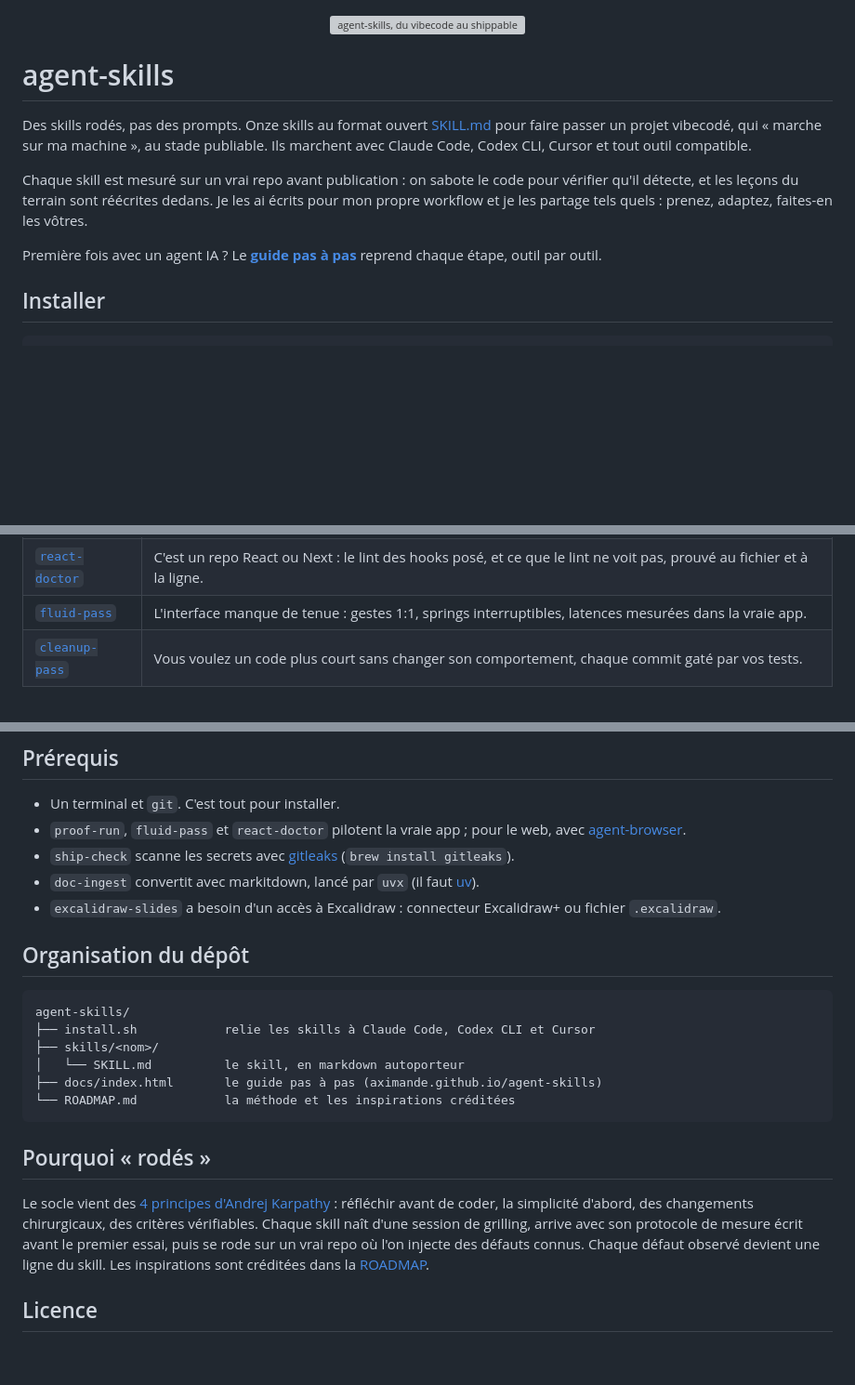
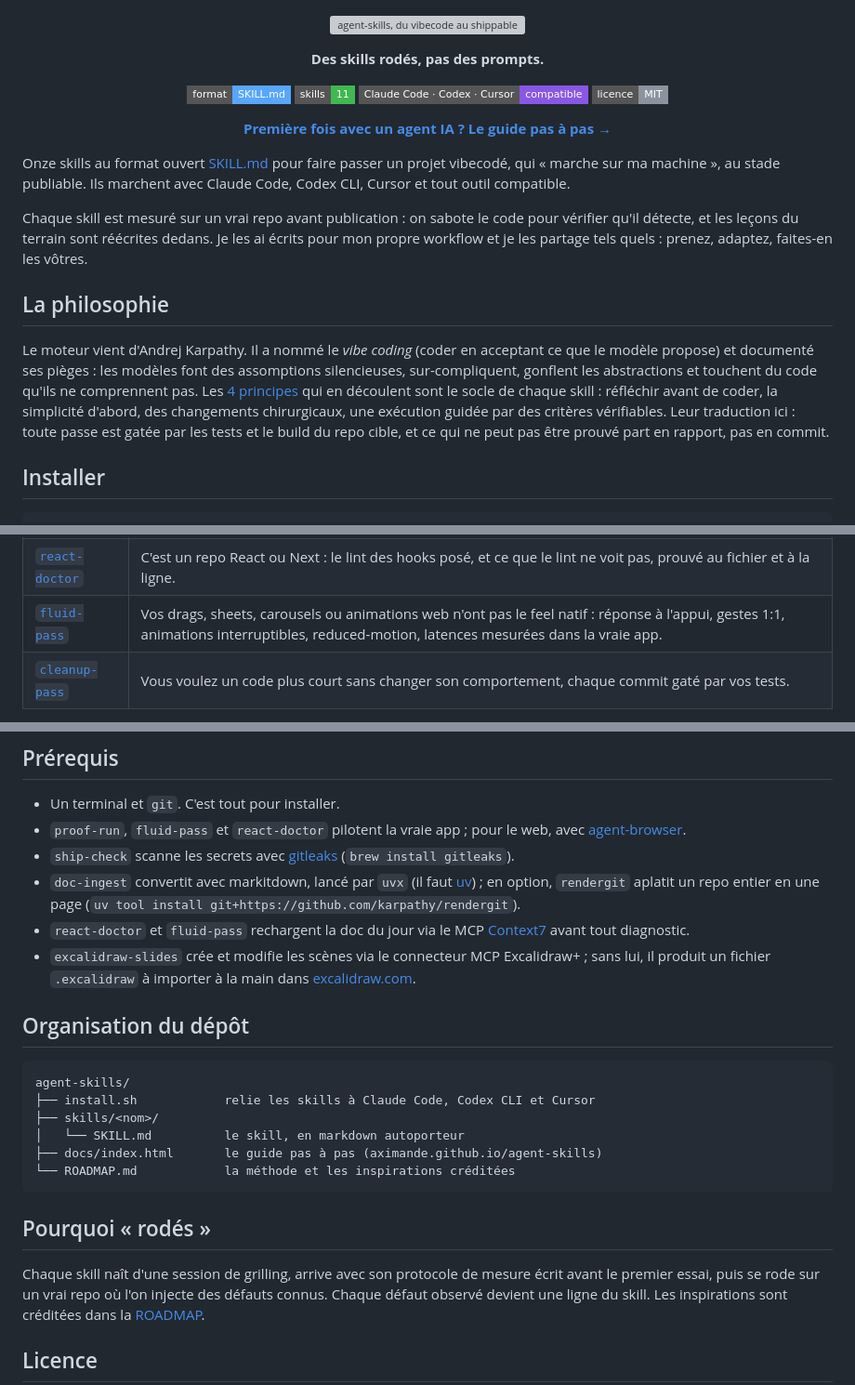
Before and after one commit to Aximande/agent-skills, a Markdown page: README.md, 3 parts joined by grey strips. Shown at 93% size. Rendered like a GitHub page; badges without logos; blank space fills up the shorter version; grey boxes are pictures that could not be loaded.

Commit message:
README : le hook, les badges et la philosophie remontent en tête (gardé le reste de la simplification) ; fluid-pass décrit par ses déclencheurs concrets ; prérequis complétés (Context7, rendergit, Excalidraw+ précisé)

```diff
--- a/README.md
+++ b/README.md
@@ -2,20 +2,41 @@
   <img src="assets/banner.svg" alt="agent-skills, du vibecode au shippable" width="100%">
 </p>
 
-# agent-skills
+<div align="center">
 
-Des skills rodés, pas des prompts. Onze skills au format ouvert
-[SKILL.md](https://agentskills.io) pour faire passer un projet vibecodé,
-qui « marche sur ma machine », au stade publiable. Ils marchent avec
-Claude Code, Codex CLI, Cursor et tout outil compatible.
+**Des skills rodés, pas des prompts.**
+
+[![Format SKILL.md](https://img.shields.io/badge/format-SKILL.md-58A6FF?style=flat-square)](https://agentskills.io)
+![Skills](https://img.shields.io/badge/skills-11-3FB950?style=flat-square)
+![Compatible](https://img.shields.io/badge/Claude_Code_·_Codex_·_Cursor-compatible-8957E5?style=flat-square)
+[![Licence MIT](https://img.shields.io/badge/licence-MIT-8B949E?style=flat-square)](LICENSE)
+
+**[Première fois avec un agent IA ? Le guide pas à pas →](https://aximande.github.io/agent-skills/)**
+
+</div>
+
+Onze skills au format ouvert [SKILL.md](https://agentskills.io) pour faire
+passer un projet vibecodé, qui « marche sur ma machine », au stade
+publiable. Ils marchent avec Claude Code, Codex CLI, Cursor et tout outil
+compatible.
 
 Chaque skill est mesuré sur un vrai repo avant publication : on sabote le
 code pour vérifier qu'il détecte, et les leçons du terrain sont réécrites
 dedans. Je les ai écrits pour mon propre workflow et je les partage tels
 quels : prenez, adaptez, faites-en les vôtres.
 
-Première fois avec un agent IA ? Le **[guide pas à pas](https://aximande.github.io/agent-skills/)**
-reprend chaque étape, outil par outil.
+## La philosophie
+
+Le moteur vient d'Andrej Karpathy. Il a nommé le *vibe coding* (coder en
+acceptant ce que le modèle propose) et documenté ses pièges : les modèles
+font des assomptions silencieuses, sur-compliquent, gonflent les
+abstractions et touchent du code qu'ils ne comprennent pas. Les
+[4 principes](https://github.com/multica-ai/andrej-karpathy-skills) qui en
+découlent sont le socle de chaque skill : réfléchir avant de coder, la
+simplicité d'abord, des changements chirurgicaux, une exécution guidée
+par des critères vérifiables. Leur traduction ici : toute passe est gatée
+par les tests et le build du repo cible, et ce qui ne peut pas être
+prouvé part en rapport, pas en commit.
 
 ## Installer
 
@@ -65,7 +86,7 @@ avant cleanup-pass, selon le projet :
 |---|---|
 | [`safety-net`](skills/safety-net/SKILL.md) | Le repo n'a pas de tests : un filet de tests de caractérisation, prouvé par sabotage. |
 | [`react-doctor`](skills/react-doctor/SKILL.md) | C'est un repo React ou Next : le lint des hooks posé, et ce que le lint ne voit pas, prouvé au fichier et à la ligne. |
-| [`fluid-pass`](skills/fluid-pass/SKILL.md) | L'interface manque de tenue : gestes 1:1, springs interruptibles, latences mesurées dans la vraie app. |
+| [`fluid-pass`](skills/fluid-pass/SKILL.md) | Vos drags, sheets, carousels ou animations web n'ont pas le feel natif : réponse à l'appui, gestes 1:1, animations interruptibles, reduced-motion, latences mesurées dans la vraie app. |
 | [`cleanup-pass`](skills/cleanup-pass/SKILL.md) | Vous voulez un code plus court sans changer son comportement, chaque commit gaté par vos tests. |
 
 **Publier**, avant de partager ou de déployer
@@ -88,8 +109,14 @@ avant cleanup-pass, selon le projet :
 - Un terminal et `git`. C'est tout pour installer.
 - `proof-run`, `fluid-pass` et `react-doctor` pilotent la vraie app ; pour le web, avec [agent-browser](https://github.com/vercel-labs/agent-browser).
 - `ship-check` scanne les secrets avec [gitleaks](https://github.com/gitleaks/gitleaks) (`brew install gitleaks`).
-- `doc-ingest` convertit avec markitdown, lancé par `uvx` (il faut [uv](https://docs.astral.sh/uv/)).
-- `excalidraw-slides` a besoin d'un accès à Excalidraw : connecteur Excalidraw+ ou fichier `.excalidraw`.
+- `doc-ingest` convertit avec markitdown, lancé par `uvx` (il faut [uv](https://docs.astral.sh/uv/)) ;
+  en option, `rendergit` aplatit un repo entier en une page
+  (`uv tool install git+https://github.com/karpathy/rendergit`).
+- `react-doctor` et `fluid-pass` rechargent la doc du jour via le MCP
+  [Context7](https://github.com/upstash/context7) avant tout diagnostic.
+- `excalidraw-slides` crée et modifie les scènes via le connecteur MCP
+  Excalidraw+ ; sans lui, il produit un fichier `.excalidraw` à importer
+  à la main dans [excalidraw.com](https://excalidraw.com).
 
 ## Organisation du dépôt
 
@@ -104,9 +131,7 @@ agent-skills/
 
 ## Pourquoi « rodés »
 
-Le socle vient des [4 principes d'Andrej Karpathy](https://github.com/multica-ai/andrej-karpathy-skills) :
-réfléchir avant de coder, la simplicité d'abord, des changements chirurgicaux,
-des critères vérifiables. Chaque skill naît d'une session de grilling, arrive
+Chaque skill naît d'une session de grilling, arrive
 avec son protocole de mesure écrit avant le premier essai, puis se rode sur un
 vrai repo où l'on injecte des défauts connus. Chaque défaut observé devient une
 ligne du skill. Les inspirations sont créditées dans la [ROADMAP](ROADMAP.md).
```
